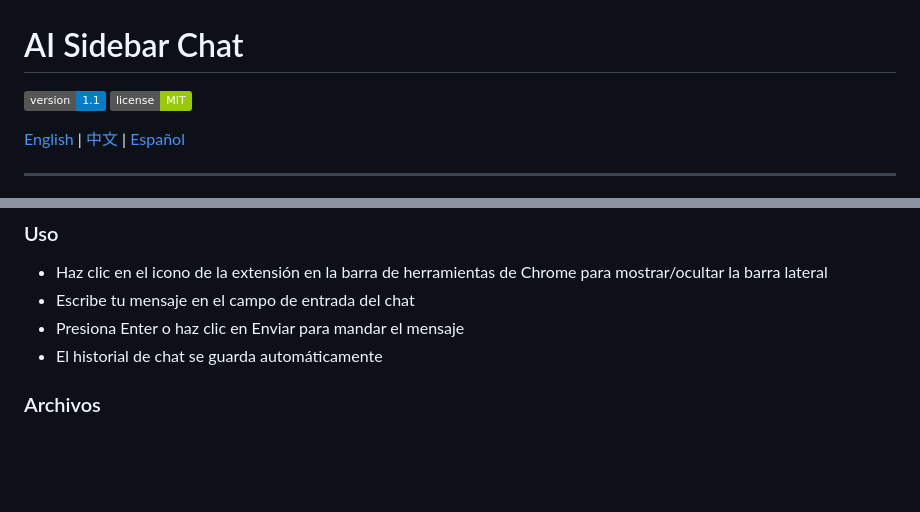
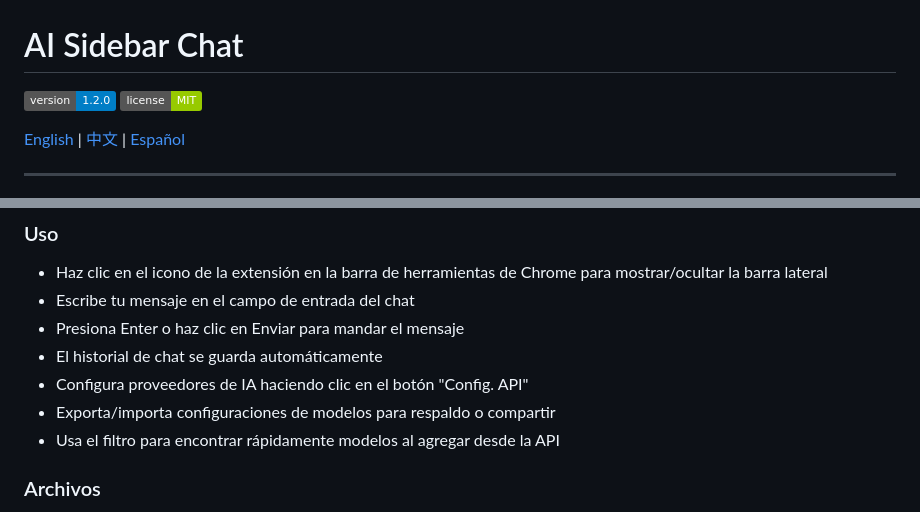
Before and after one commit to wesele/ai-sidebar-chat, a Markdown page: README.md, 2 parts joined by grey strips. GitHub-like rendering; badges without logos; blank space fills up the shorter version.

```diff
--- a/README.md
+++ b/README.md
@@ -1,6 +1,6 @@
 # AI Sidebar Chat
 
-[![Version](https://img.shields.io/badge/version-1.1-blue.svg)](https://github.com/wesele/ai-sidebar-chat/releases/tag/v1.1)
+[![Version](https://img.shields.io/badge/version-1.2.0-blue.svg)](https://github.com/wesele/ai-sidebar-chat/releases/tag/v1.2.0)
 [![License](https://img.shields.io/badge/license-MIT-green.svg)](LICENSE)
 
 [English](#english) | [中文](#中文) | [Español](#español)
@@ -138,6 +159,9 @@ Una extensión de barra lateral de chat con IA estilo Gemini para Chrome (Manife
 - Escribe tu mensaje en el campo de entrada del chat
 - Presiona Enter o haz clic en Enviar para mandar el mensaje
 - El historial de chat se guarda automáticamente
+- Configura proveedores de IA haciendo clic en el botón "Config. API"
+- Exporta/importa configuraciones de modelos para respaldo o compartir
+- Usa el filtro para encontrar rápidamente modelos al agregar desde la API
 
 ### Archivos
 
```
Also changed, not shown: other parts of README.md (+45 -0 lines).
